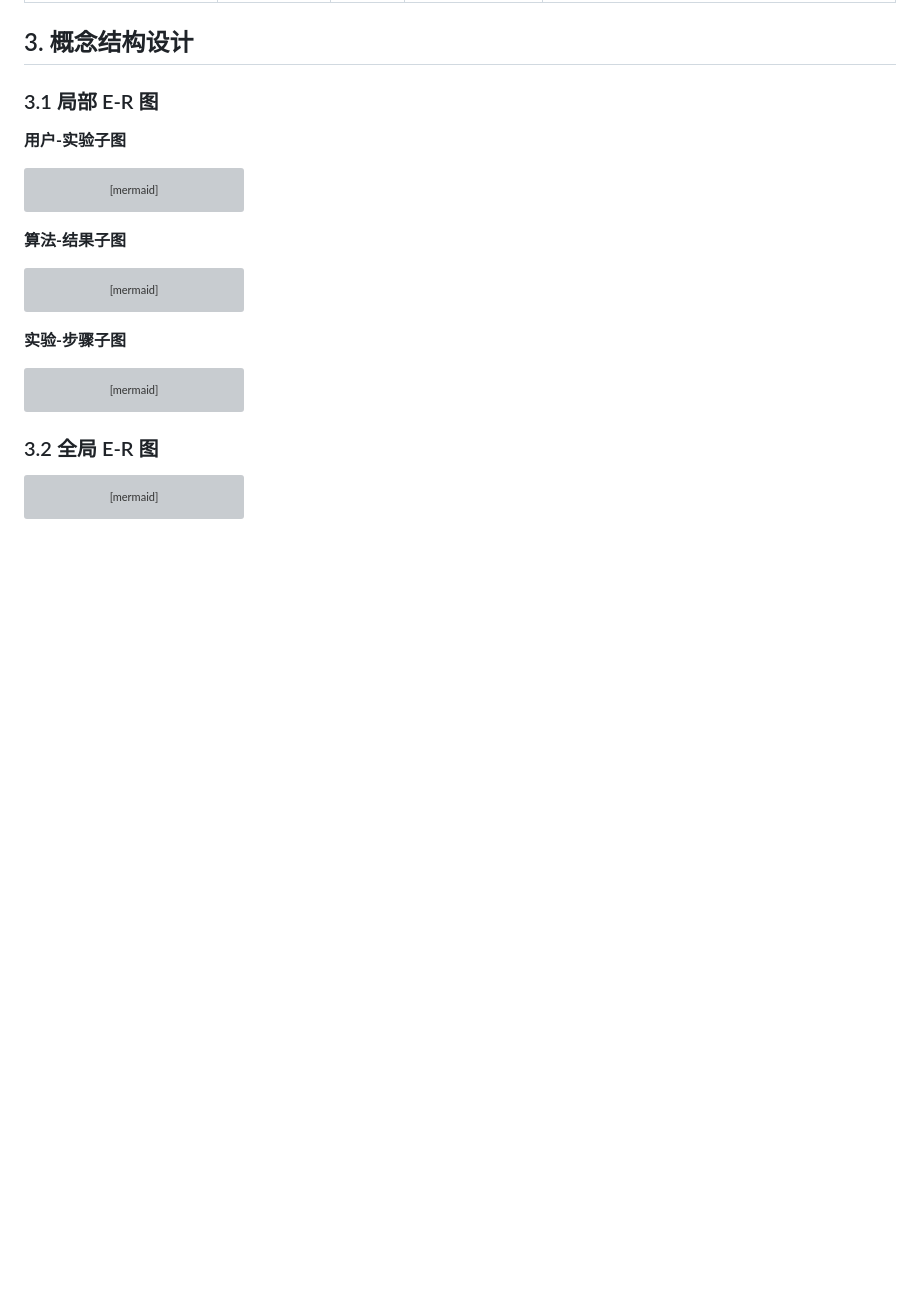
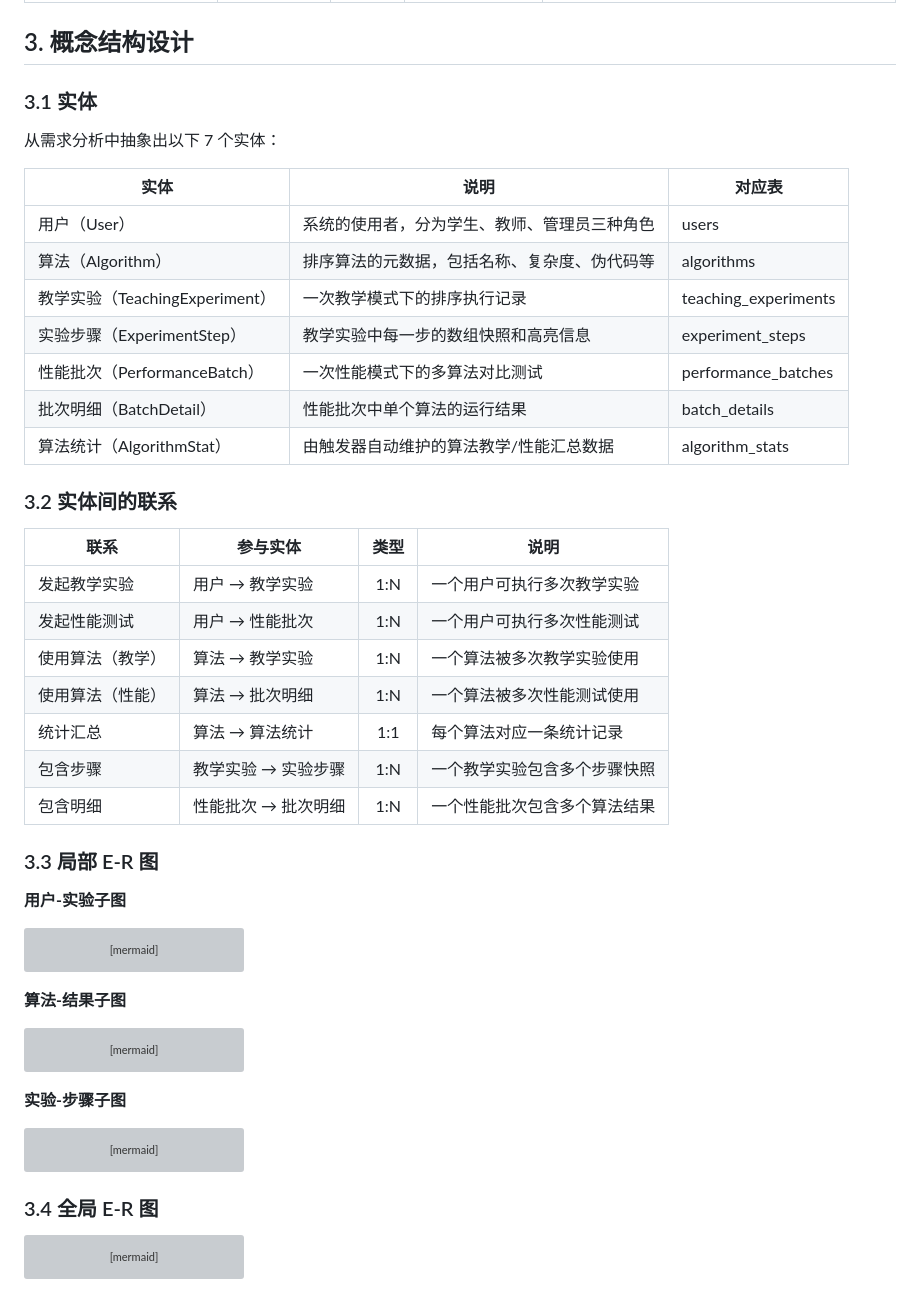
Before and after one commit to zhanzhan702/SortingAlgorithmVisualizationSystem, a Markdown page: 数据库课设文档.md, the part around the change. GitHub-like rendering; blank space fills up the shorter version; grey boxes are pictures that could not be loaded.

Commit message:
docs: 第3节增加3.1实体列表和3.2实体间联系表，E-R图顺延为3.3/3.4

````diff
--- a/数据库课设文档.md
+++ b/数据库课设文档.md
@@ -187,7 +187,33 @@ flowchart TB
 
 ## 3. 概念结构设计
 
-### 3.1 局部 E-R 图
+### 3.1 实体
+
+从需求分析中抽象出以下 7 个实体：
+
+| 实体 | 说明 | 对应表 |
+|------|------|--------|
+| 用户（User） | 系统的使用者，分为学生、教师、管理员三种角色 | users |
+| 算法（Algorithm） | 排序算法的元数据，包括名称、复杂度、伪代码等 | algorithms |
+| 教学实验（TeachingExperiment） | 一次教学模式下的排序执行记录 | teaching_experiments |
+| 实验步骤（ExperimentStep） | 教学实验中每一步的数组快照和高亮信息 | experiment_steps |
+| 性能批次（PerformanceBatch） | 一次性能模式下的多算法对比测试 | performance_batches |
+| 批次明细（BatchDetail） | 性能批次中单个算法的运行结果 | batch_details |
+| 算法统计（AlgorithmStat） | 由触发器自动维护的算法教学/性能汇总数据 | algorithm_stats |
+
+### 3.2 实体间的联系
+
+| 联系 | 参与实体 | 类型 | 说明 |
+|------|---------|:---:|------|
+| 发起教学实验 | 用户 → 教学实验 | 1:N | 一个用户可执行多次教学实验 |
+| 发起性能测试 | 用户 → 性能批次 | 1:N | 一个用户可执行多次性能测试 |
+| 使用算法（教学） | 算法 → 教学实验 | 1:N | 一个算法被多次教学实验使用 |
+| 使用算法（性能） | 算法 → 批次明细 | 1:N | 一个算法被多次性能测试使用 |
+| 统计汇总 | 算法 → 算法统计 | 1:1 | 每个算法对应一条统计记录 |
+| 包含步骤 | 教学实验 → 实验步骤 | 1:N | 一个教学实验包含多个步骤快照 |
+| 包含明细 | 性能批次 → 批次明细 | 1:N | 一个性能批次包含多个算法结果 |
+
+### 3.3 局部 E-R 图
 
 **用户-实验子图**
 
@@ -214,7 +240,7 @@ erDiagram
     performance_batches ||--o{ batch_details : "包含"
 ```
 
-### 3.2 全局 E-R 图
+### 3.4 全局 E-R 图
 
 ```mermaid
 erDiagram
````
